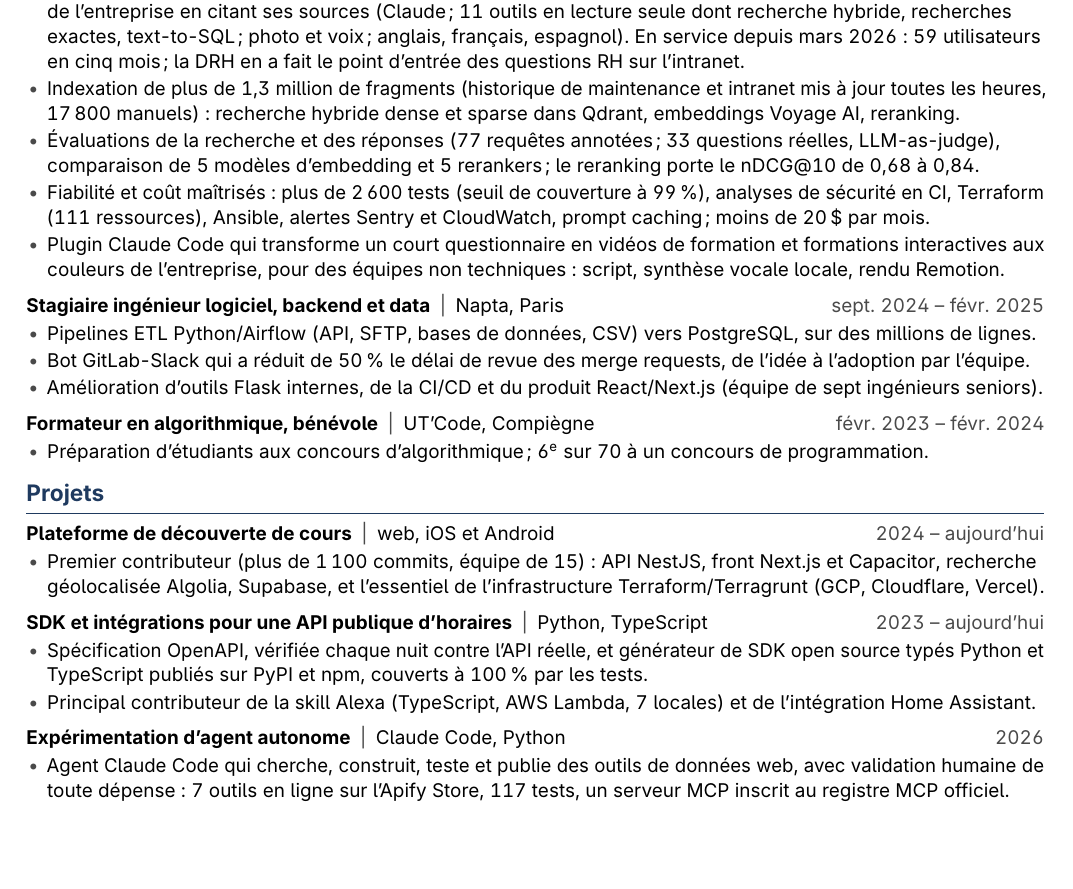
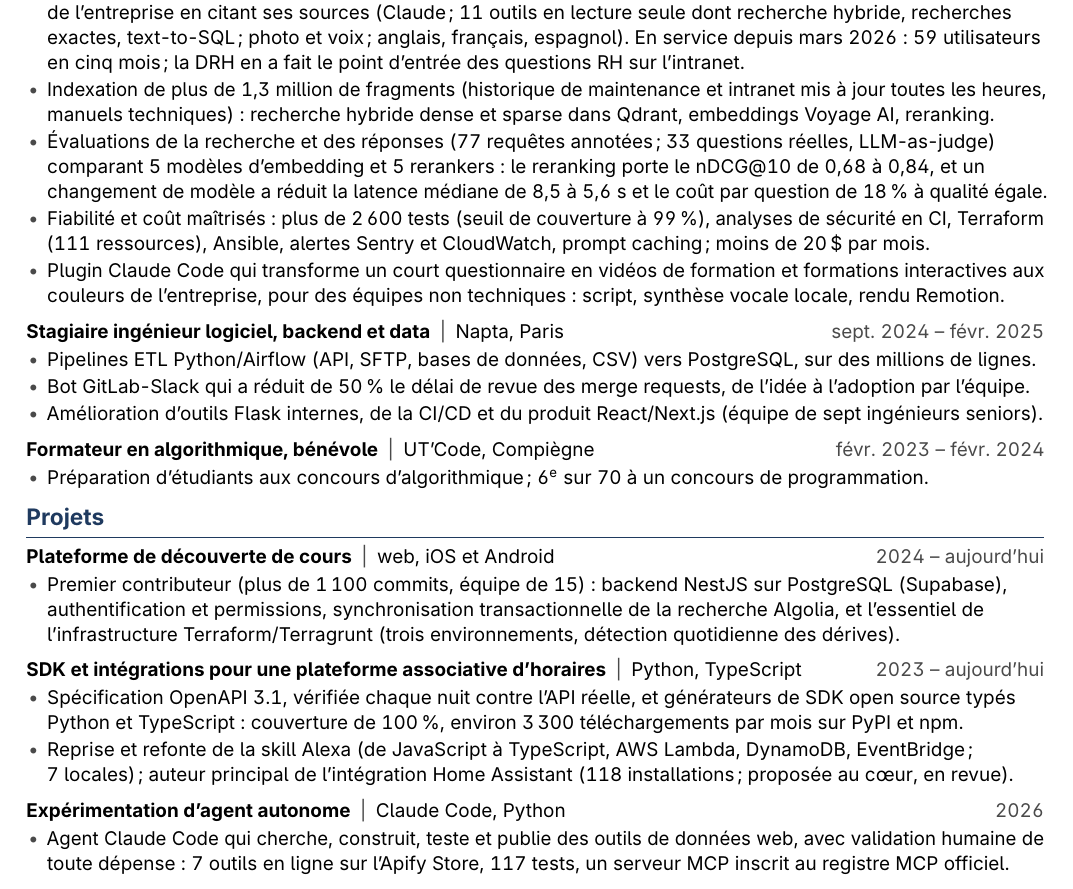
Before and after one commit to moha-tah/cv, a LaTeX CV (cv-fr.tex, which reads style.tex): part of the page, cut so that both start at the same text, the shorter picture padded with empty space. Compiled offline with pdfLaTeX.

Commit message:
CV: apply verified project facts
Course platform lists only Mohamed's own scope (backend, search sync,
infrastructure), not the mobile shells. SDK section adds monthly
downloads and Home Assistant installs, and says the Alexa skill was
taken over and re-architected. The assistant's evals now cite the
model upgrade (p50 8.5 to 5.6 s, cost per question -18%); the manual
count is dropped.

```diff
--- a/cv-fr.tex
+++ b/cv-fr.tex
@@ -41,9 +41,11 @@
         recherches exactes, text-to-SQL ; photo et voix ; anglais, français, espagnol). En service depuis mars 2026 :
         59~utilisateurs en cinq mois ; la DRH en a fait le point d'entrée des questions RH sur l'intranet.
   \item Indexation de plus de 1,3 million de fragments (historique de maintenance et intranet mis à jour toutes les
-        heures, 17\,800 manuels) : recherche hybride dense et sparse dans Qdrant, embeddings Voyage AI, reranking.
-  \item Évaluations de la recherche et des réponses (77 requêtes annotées ; 33 questions réelles, LLM-as-judge),
-        comparaison de 5 modèles d'embedding et 5 rerankers ; le reranking porte le nDCG@10 de 0,68 à 0,84.
+        heures, manuels techniques) : recherche hybride dense et sparse dans Qdrant, embeddings Voyage AI, reranking.
+  \item Évaluations de la recherche et des réponses (77 requêtes annotées ; 33 questions réelles, LLM-as-judge)
+        comparant 5 modèles d'embedding et 5 rerankers : le reranking porte le nDCG@10 de 0,68 à 0,84,
+        et un changement de modèle a réduit la latence médiane de 8,5 à 5,6~s et le coût par question de 18\,\%
+        à qualité égale.
   \item Fiabilité et coût maîtrisés : plus de 2\,600 tests (seuil de couverture à 99\,\%), analyses de sécurité
         en CI, Terraform (111 ressources), Ansible, alertes Sentry et CloudWatch, prompt caching ; moins de 20\,\$ par mois.
   \item Plugin Claude Code qui transforme un court questionnaire en vidéos de formation et formations interactives
@@ -69,16 +71,18 @@
 
 \entry{Plateforme de découverte de cours}{web, iOS et Android}{2024 – aujourd'hui}
 \begin{itemize}
-  \item Premier contributeur (plus de 1\,100 commits, équipe de 15) : API NestJS, front Next.js et Capacitor,
-        recherche géolocalisée Algolia, Supabase, et l'essentiel de l'infrastructure Terraform/Terragrunt (GCP, Cloudflare, Vercel).
+  \item Premier contributeur (plus de 1\,100 commits, équipe de 15) : backend NestJS sur PostgreSQL (Supabase),
+        authentification et permissions, synchronisation transactionnelle de la recherche Algolia, et l'essentiel de
+        l'infrastructure Terraform/Terragrunt (trois environnements, détection quotidienne des dérives).
 \end{itemize}
 \entrygap
 
-\entry{SDK et intégrations pour une API publique d'horaires}{Python, TypeScript}{2023 – aujourd'hui}
+\entry{SDK et intégrations pour une plateforme associative d'horaires}{Python, TypeScript}{2023 – aujourd'hui}
 \begin{itemize}
-  \item Spécification OpenAPI, vérifiée chaque nuit contre l'API réelle, et générateur de SDK open source typés Python et
-        TypeScript publiés sur PyPI et npm, couverts à 100\,\% par les tests.
-  \item Principal contributeur de la skill Alexa (TypeScript, AWS Lambda, 7 locales) et de l'intégration Home Assistant.
+  \item Spécification OpenAPI 3.1, vérifiée chaque nuit contre l'API réelle, et générateurs de SDK open source typés
+        Python et TypeScript : couverture de 100\,\%, environ 3\,300 téléchargements par mois sur PyPI et npm.
+  \item Reprise et refonte de la skill Alexa (de JavaScript à TypeScript, AWS Lambda, DynamoDB, EventBridge ; 7~locales) ;
+        auteur principal de l'intégration Home Assistant (118 installations ; proposée au cœur, en revue).
 \end{itemize}
 \entrygap
 
--- a/style.tex
+++ b/style.tex
@@ -32,7 +32,7 @@
 
 % Section titles: plain text heading + rule, so parsers see a normal line.
 \titleformat{\section}{\color{accent}\large\bfseries}{}{0pt}{}[\vspace{1.5pt}{\color{accent}\titlerule[0.6pt]}]
-\titlespacing*{\section}{0pt}{7pt}{4pt}
+\titlespacing*{\section}{0pt}{6pt}{3.5pt}
 
 \setlist[itemize]{label={\color{muted}\textbullet}, leftmargin=1.1em, labelsep=0.45em,
   itemsep=1.2pt, topsep=1.5pt, parsep=0pt, partopsep=0pt}
```
Also changed, not shown: cv.tex (+11 -9 lines).
